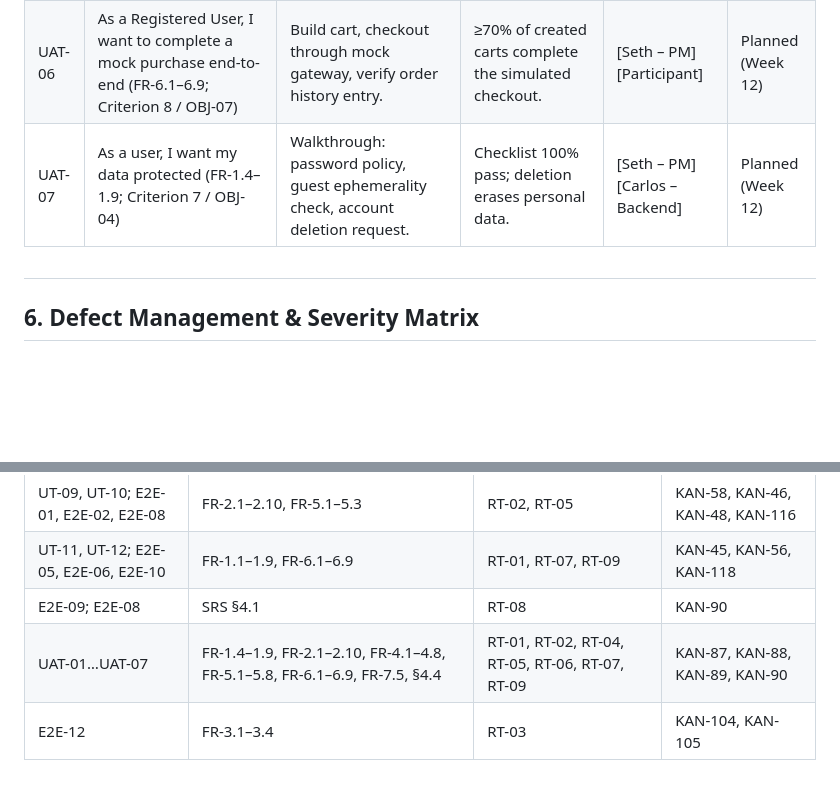
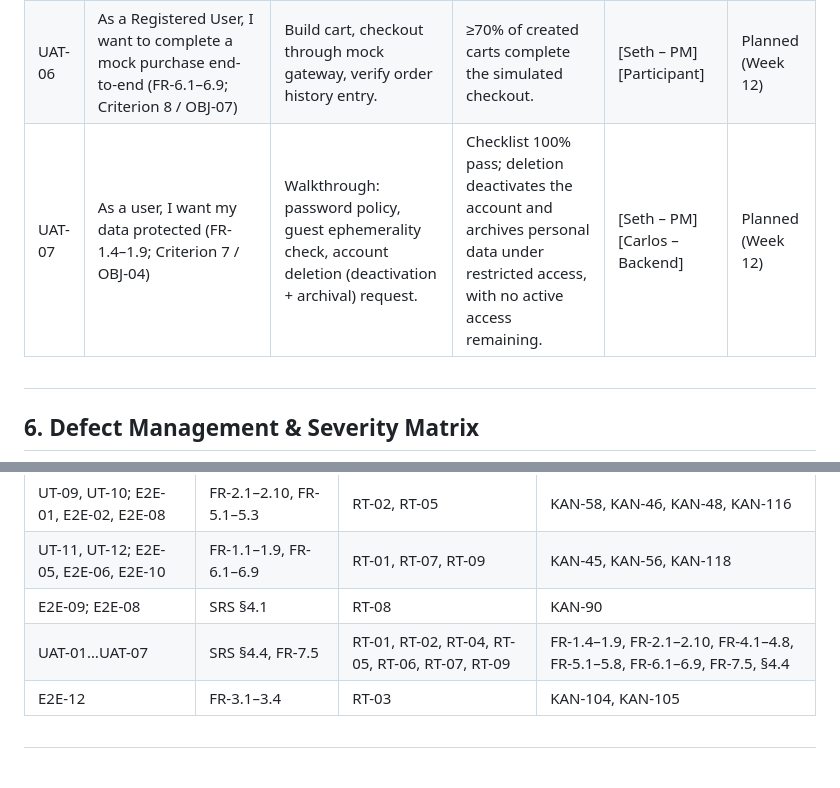
Before and after one commit to sethtae21/PRIN173-ProjectManagment, a Markdown page: docs/Software Testing Strategy & Plan Document.md, 2 parts joined by grey strips. GitHub-like rendering; blank space fills up the shorter version.

```diff
--- a/docs/Software Testing Strategy & Plan Document.md
+++ b/docs/Software Testing Strategy & Plan Document.md
@@ -144,7 +144,7 @@ This document defines the software testing strategy and execution plan for the F
 | UAT-04 | As a shopper, I want confidence in my purchase decision and lower intent to return (Criterion 11 / OBJ-06) | Pre/post purchase-decision confidence and return-intent ratings around a mock checkout session. | ≥80% of sessions report higher confidence and lower return-intent vs baseline. | \[Seth – PM\] \[Participant\] | Planned (Week 12\) |
 | UAT-05 | As a Seller, I want to upload my catalog using the template and instruction sheet without help (FR-4.1–4.8; Criterion 5 / OBJ-09) | Seller participant downloads template, uploads 10 items unassisted, reads validation report. | ≥80% of items publish without manual correction; report reasons understood. | \[Carlos – Backend\] \[Participant\] | Planned (Week 12\) |
 | UAT-06 | As a Registered User, I want to complete a mock purchase end-to-end (FR-6.1–6.9; Criterion 8 / OBJ-07) | Build cart, checkout through mock gateway, verify order history entry. | ≥70% of created carts complete the simulated checkout. | \[Seth – PM\] \[Participant\] | Planned (Week 12\) |
-| UAT-07 | As a user, I want my data protected (FR-1.4–1.9; Criterion 7 / OBJ-04) | Walkthrough: password policy, guest ephemerality check, account deletion request. | Checklist 100% pass; deletion erases personal data. | \[Seth – PM\] \[Carlos – Backend\] | Planned (Week 12\) |
+| UAT-07 | As a user, I want my data protected (FR-1.4–1.9; Criterion 7 / OBJ-04) | Walkthrough: password policy, guest ephemerality check, account deletion (deactivation \+ archival) request. | Checklist 100% pass; deletion deactivates the account and archives personal data under restricted access, with no active access remaining. | \[Seth – PM\] \[Carlos – Backend\] | Planned (Week 12\) |
 
 ##
 
@@ -189,7 +189,7 @@ All defects are logged in Jira as sub-tasks under Epic 1.4 (KAN-81) with label *
 | UT-09, UT-10; E2E-01, E2E-02, E2E-08 | FR-2.1–2.10, FR-5.1–5.3 | RT-02, RT-05 | KAN-58, KAN-46, KAN-48, KAN-116 |
 | UT-11, UT-12; E2E-05, E2E-06, E2E-10 | FR-1.1–1.9, FR-6.1–6.9 | RT-01, RT-07, RT-09 | KAN-45, KAN-56, KAN-118 |
 | E2E-09; E2E-08 | SRS §4.1 | RT-08 | KAN-90 |
-| UAT-01…UAT-07 | FR-1.4–1.9, FR-2.1–2.10, FR-4.1–4.8, FR-5.1–5.8, FR-6.1–6.9, FR-7.5, §4.4 | RT-01, RT-02, RT-04, RT-05, RT-06, RT-07, RT-09 | KAN-87, KAN-88, KAN-89, KAN-90 |
+| UAT-01…UAT-07 | SRS §4.4, FR-7.5 | RT-01, RT-02, RT-04, RT-05, RT-06, RT-07, RT-09 | FR-1.4–1.9, FR-2.1–2.10, FR-4.1–4.8, FR-5.1–5.8, FR-6.1–6.9, FR-7.5, §4.4 |
 | E2E-12 | FR-3.1–3.4 | RT-03 | KAN-104, KAN-105 |
 
 ##
```
Also changed, not shown: other parts of docs/Software Testing Strategy & Plan Document.md (+8 -8 lines).
